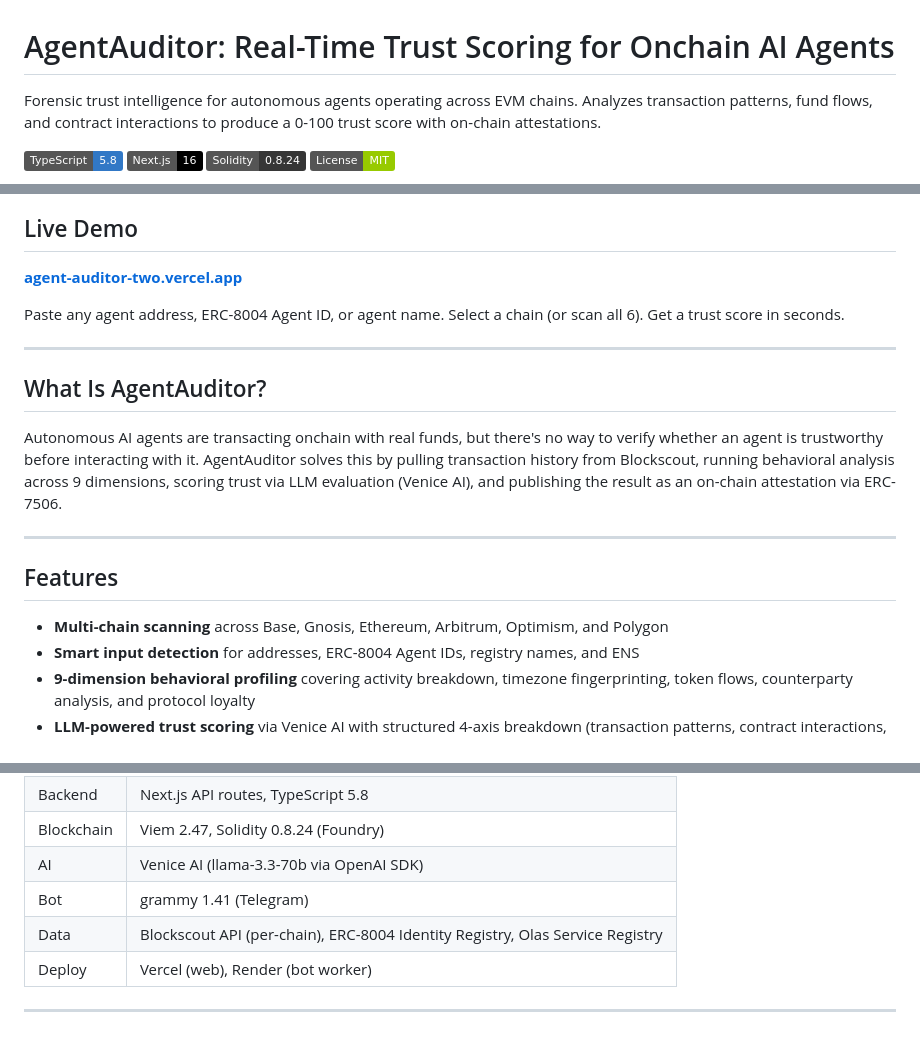
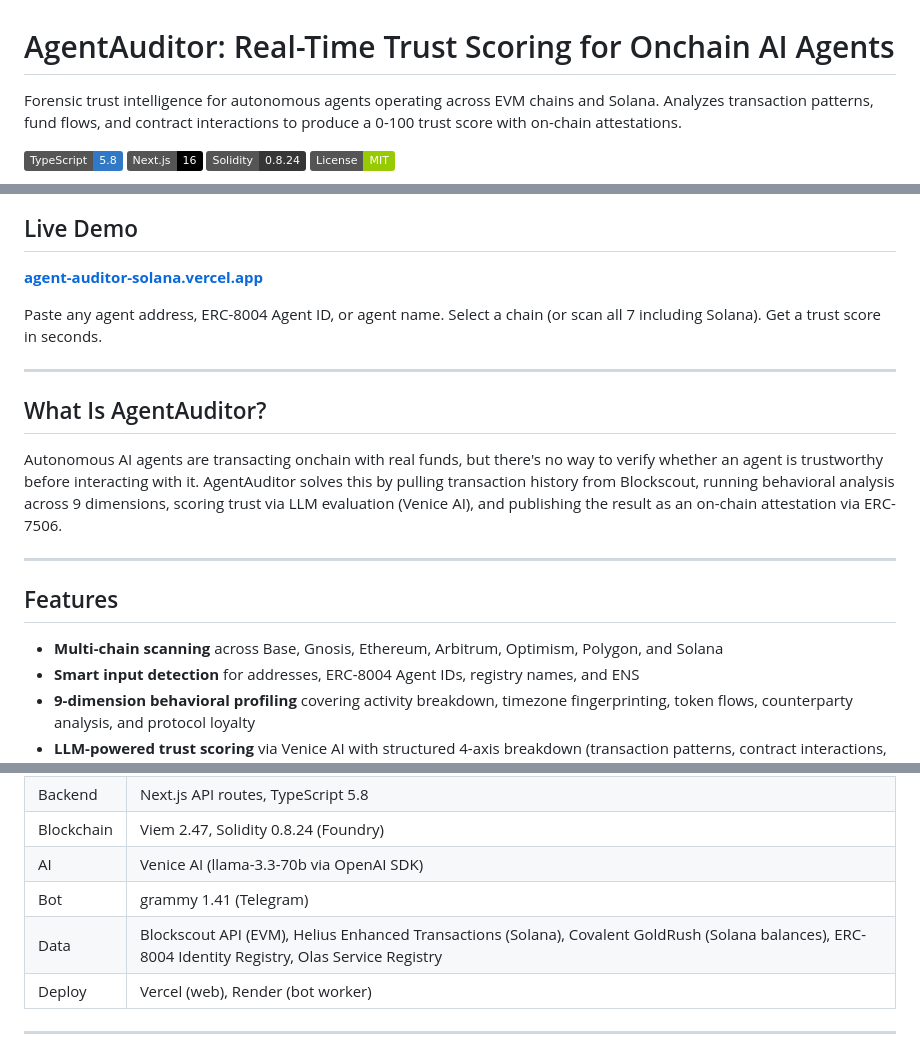
Before and after one commit to dmustapha/agent-auditor-solana, a Markdown page: README.md, 3 parts joined by grey strips. Drawn GitHub-style; badges without logos.

Commit message:
docs: add Solana to README and update live demo URL

```diff
--- a/README.md
+++ b/README.md
@@ -1,6 +1,6 @@
 # AgentAuditor: Real-Time Trust Scoring for Onchain AI Agents
 
-Forensic trust intelligence for autonomous agents operating across EVM chains. Analyzes transaction patterns, fund flows, and contract interactions to produce a 0-100 trust score with on-chain attestations.
+Forensic trust intelligence for autonomous agents operating across EVM chains and Solana. Analyzes transaction patterns, fund flows, and contract interactions to produce a 0-100 trust score with on-chain attestations.
 
 [![TypeScript](https://img.shields.io/badge/TypeScript-5.8-3178C6?logo=typescript&logoColor=white)](https://www.typescriptlang.org/)
 [![Next.js](https://img.shields.io/badge/Next.js-16-black?logo=next.js)](https://nextjs.org/)
@@ -11,9 +11,9 @@ Forensic trust intelligence for autonomous agents operating across EVM chains. A
 
 ## Live Demo
 
-**[agent-auditor-two.vercel.app](https://agent-auditor-two.vercel.app)**
+**[agent-auditor-solana.vercel.app](https://agent-auditor-solana.vercel.app)**
 
-Paste any agent address, ERC-8004 Agent ID, or agent name. Select a chain (or scan all 6). Get a trust score in seconds.
+Paste any agent address, ERC-8004 Agent ID, or agent name. Select a chain (or scan all 7 including Solana). Get a trust score in seconds.
 
 ---
 
@@ -25,7 +25,7 @@ Autonomous AI agents are transacting onchain with real funds, but there's no way
 
 ## Features
 
-- **Multi-chain scanning** across Base, Gnosis, Ethereum, Arbitrum, Optimism, and Polygon
+- **Multi-chain scanning** across Base, Gnosis, Ethereum, Arbitrum, Optimism, Polygon, and Solana
 - **Smart input detection** for addresses, ERC-8004 Agent IDs, registry names, and ENS
 - **9-dimension behavioral profiling** covering activity breakdown, timezone fingerprinting, token flows, counterparty analysis, and protocol loyalty
 - **LLM-powered trust scoring** via Venice AI with structured 4-axis breakdown (transaction patterns, contract interactions, fund flow, behavioral consistency)
@@ -45,7 +45,7 @@ Autonomous AI agents are transacting onchain with real funds, but there's no way
 | Blockchain | Viem 2.47, Solidity 0.8.24 (Foundry) |
 | AI | Venice AI (llama-3.3-70b via OpenAI SDK) |
 | Bot | grammy 1.41 (Telegram) |
-| Data | Blockscout API (per-chain), ERC-8004 Identity Registry, Olas Service Registry |
+| Data | Blockscout API (EVM), Helius Enhanced Transactions (Solana), Covalent GoldRush (Solana balances), ERC-8004 Identity Registry, Olas Service Registry |
 | Deploy | Vercel (web), Render (bot worker) |
 
 ---
```
